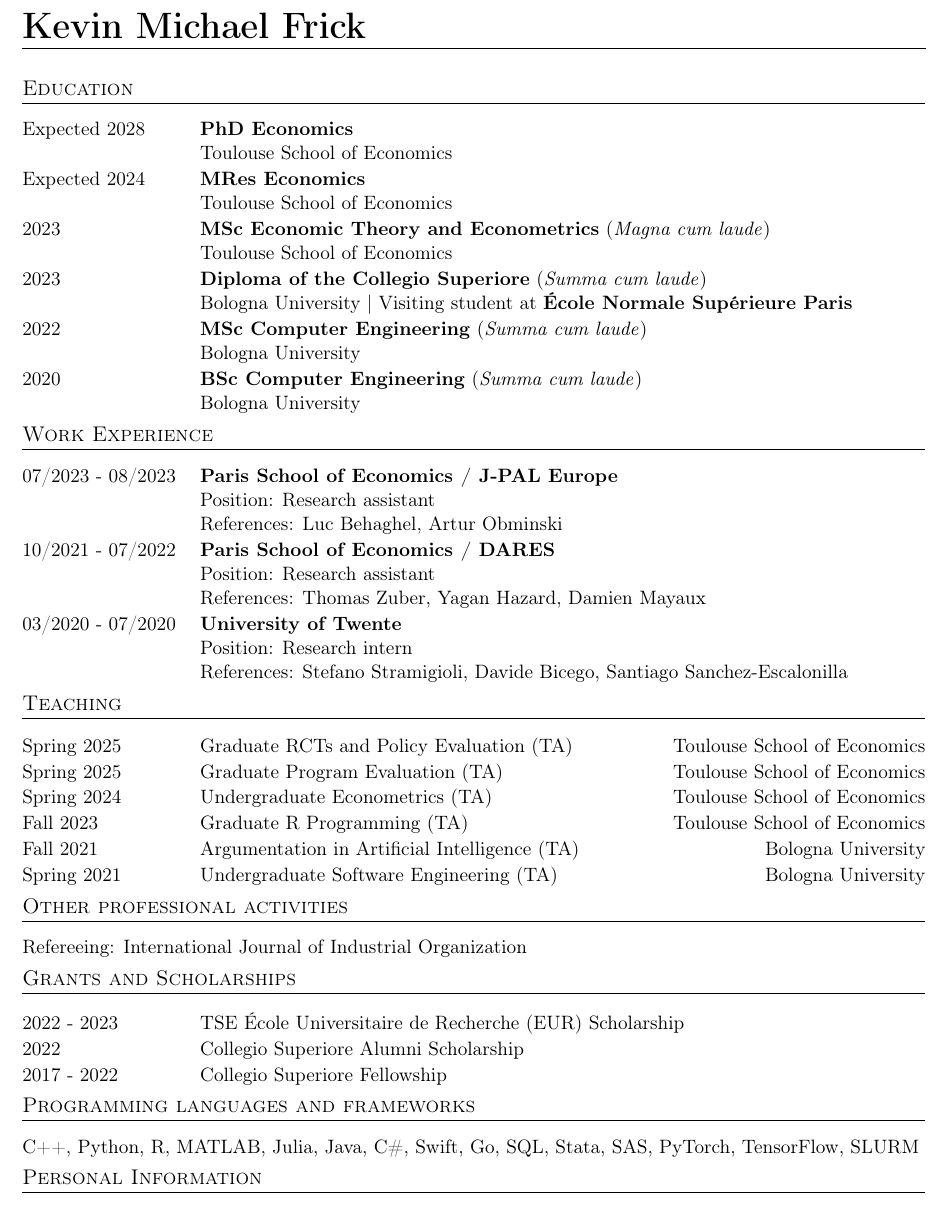
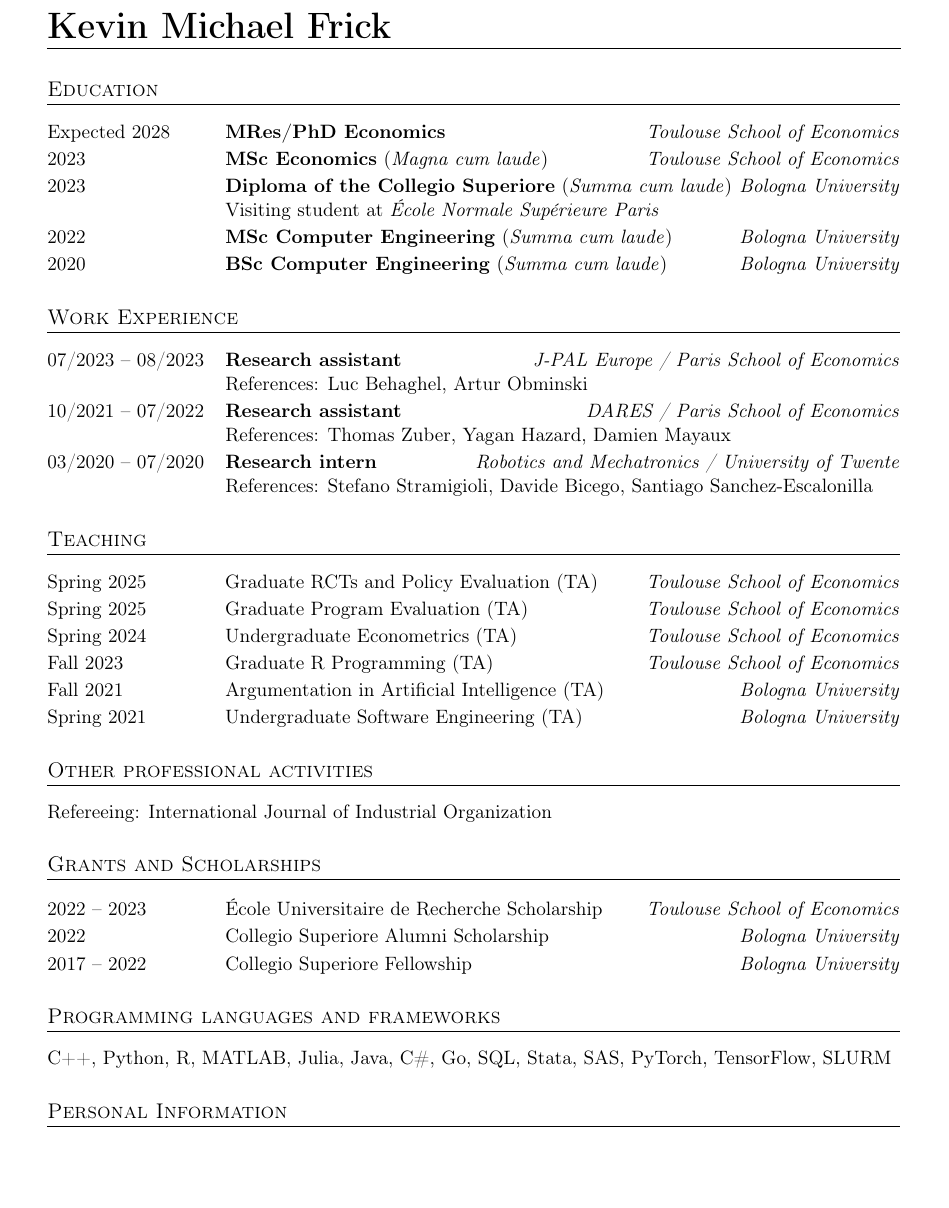
Before and after one commit to kmfrick/CV, a LaTeX CV (CV.tex): part of the page, cut so that both start at the same text, the shorter picture padded with empty space. Compiled offline with pdfLaTeX.

Commit message:
Complete MRes

```diff
--- a/CV.tex
+++ b/CV.tex
@@ -1,5 +1,5 @@
 \documentclass[11pt,a4paper]{article}
-\usepackage[margin=1.5cm]{geometry}
+\usepackage[margin=2cm]{geometry}
 \usepackage[T1]{fontenc}
 \usepackage{titlesec}
 \usepackage{currvita}
@@ -32,67 +32,51 @@
   \itemsep -5pt
 
 	\item[Expected 2028]
-		\textbf{PhD Economics}\\
-    Toulouse School of Economics
-      \item[Expected 2024]
-    \textbf{MRes Economics} \\
-    Toulouse School of Economics
-  \item[2023]
-    \textbf{MSc Economic Theory and Econometrics} (\emph{Magna cum laude})\\
-    Toulouse School of Economics
-  \item[2023]
-    \textbf{Diploma of the Collegio Superiore} (\emph{Summa cum laude})\\
-    Bologna University  |  Visiting student at \textbf{École Normale Supérieure Paris}
-  \item[2022]
-    \textbf{MSc Computer Engineering} (\emph{Summa cum laude})\\
-    Bologna University
-  \item[2020]
-    \textbf{BSc Computer Engineering} (\emph{Summa cum laude})\\
-    Bologna University
-\end{cvlist}
-\vspace{-24pt}
+		\textbf{MRes/PhD Economics} \hfill \textit{Toulouse School of Economics}  \item[2023]
+    \textbf{MSc Economics} (\emph{Magna cum laude}) \hfill \textit{Toulouse School of Economics}  \item[2023]
+    \textbf{Diploma of the Collegio Superiore} (\emph{Summa cum laude}) \hfill \textit{Bologna University}  \\ Visiting student at \textit{École Normale Supérieure Paris}  \item[2022]
+    \textbf{MSc Computer Engineering} (\emph{Summa cum laude}) \hfill \textit{Bologna University}  \item[2020]
+    \textbf{BSc Computer Engineering} (\emph{Summa cum laude}) \hfill \textit{Bologna University}\end{cvlist}
+
 \section*{Work Experience}
 \begin{cvlist}{}
   \itemsep -5pt
-	\item[07/2023 - 08/2023]
-		\textbf{Paris School of Economics / J-PAL Europe}\\
-		Position: Research assistant\\
+	\item[07/2023 -- 08/2023]
+		\textbf{Research assistant} \hfill \textit{J-PAL Europe / Paris School of Economics} \\
 		References: Luc Behaghel, Artur Obminski
-	\item[10/2021 - 07/2022]
-    \textbf{Paris School of Economics / DARES}\\
-		Position: Research assistant\\
+	\item[10/2021 -- 07/2022]
+    \textbf{Research assistant} \hfill \textit{DARES / Paris School of Economics} \\
 		References: Thomas Zuber, Yagan Hazard, Damien Mayaux
-	\item[03/2020 - 07/2020]
-		\textbf{University of Twente}\\
-		Position: Research intern\\
+	\item[03/2020 -- 07/2020]
+		\textbf{Research intern} \hfill \textit{Robotics and Mechatronics / University of Twente} \\
 		References: Stefano Stramigioli, Davide Bicego, Santiago Sanchez-Escalonilla
 \end{cvlist}
-\vspace{-24pt}
+
   \section*{Teaching}
   \begin{cvlist}{}
   \itemsep -5pt
-  \item[Spring 2025] Graduate RCTs and Policy Evaluation (TA) \hfill Toulouse School of Economics
-  \item[Spring 2025] Graduate Program Evaluation (TA) \hfill Toulouse School of Economics
-\item[Spring 2024] Undergraduate Econometrics (TA) \hfill Toulouse School of Economics
-\item[Fall 2023] Graduate R Programming (TA) \hfill Toulouse School of Economics
-  \item[Fall 2021] Argumentation in Artificial Intelligence (TA) \hfill Bologna University
-  \item[Spring 2021] Undergraduate Software Engineering (TA) \hfill Bologna University
+  \item[Spring 2025] Graduate RCTs and Policy Evaluation (TA) \hfill \textit{Toulouse School of Economics}
+  \item[Spring 2025] Graduate Program Evaluation (TA) \hfill \textit{Toulouse School of Economics}
+\item[Spring 2024] Undergraduate Econometrics (TA) \hfill \textit{Toulouse School of Economics}
+\item[Fall 2023] Graduate R Programming (TA) \hfill \textit{Toulouse School of Economics}
+  \item[Fall 2021] Argumentation in Artificial Intelligence (TA) \hfill \textit{Bologna University}
+  \item[Spring 2021] Undergraduate Software Engineering (TA) \hfill \textit{Bologna University}
   \end{cvlist}
-  \vspace{-24pt}
+
 \section*{Other professional activities}
 Refereeing: International Journal of Industrial Organization
-\vspace{-12pt}
+
 \section*{Grants and Scholarships}
 \begin{cvlist}{}
 	\itemsep -5pt
-	\item[2022 - 2023] TSE École Universitaire de Recherche (EUR) Scholarship
-	\item[2022] Collegio Superiore Alumni Scholarship
-	\item[2017 - 2022] Collegio Superiore Fellowship
+	\item[2022 -- 2023] École Universitaire de Recherche Scholarship \hfill \textit{Toulouse School of Economics}
+	\item[2022] Collegio Superiore Alumni Scholarship \hfill \textit{Bologna University}
+	\item[2017 -- 2022] Collegio Superiore Fellowship \hfill \textit{Bologna University}
 \end{cvlist}
-\vspace{-24pt}
+
 \section*{Programming languages and frameworks}
-    C++, Python, R, MATLAB, Julia, Java, C\#, Swift, Go, SQL, Stata, SAS, PyTorch, TensorFlow, SLURM
-\vspace{-12pt}
+    C++, Python, R, MATLAB, Julia, Java, C\#,  Go, SQL, Stata, SAS, PyTorch, TensorFlow, SLURM
+
 \section*{Personal Information}
 \begin{cvlist}{}
 	\itemsep -5pt
```
